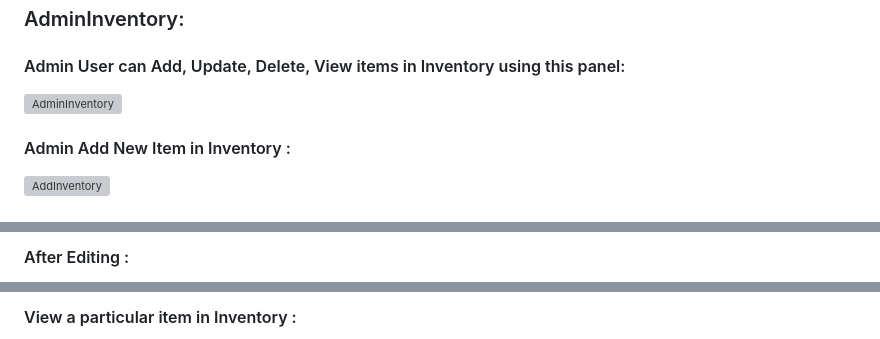
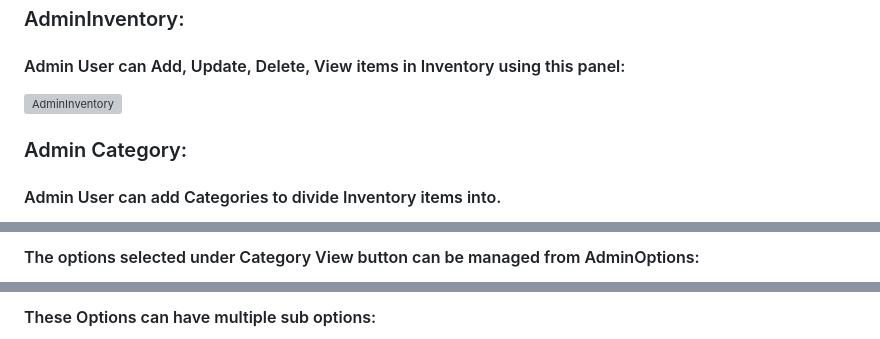
Before and after one commit to avanisoam/SmartSkus, a Markdown page: README.md, 3 parts joined by grey strips. GitHub-like rendering; grey boxes are pictures that could not be loaded.

```diff
--- a/README.md
+++ b/README.md
@@ -187,5 +156,5 @@ There are three ways by which items can be added in Inventory.
 
-#### Admin Add New Item in Inventory :
+### Admin Category:
 
-![AddInventory](https://github.com/Samvatsara2023/HitNtry_Ididit_Template/blob/SKU/DueVej/SmartSku.Shared/SmartSku-Screen%20Shots/AddInventory.PNG)
+#### Admin User can add Categories to divide Inventory items into.
 
@@ -199,3 +168,3 @@ There are three ways by which items can be added in Inventory.
 
-#### After Editing :
+#### The options selected under Category View button can be managed from AdminOptions:
 
@@ -203,3 +172,3 @@ There are three ways by which items can be added in Inventory.
 
-#### View a particular item in Inventory :
+#### These Options can have multiple sub options:
 
```
Also changed, not shown: other parts of README.md (+33 -45 lines).
